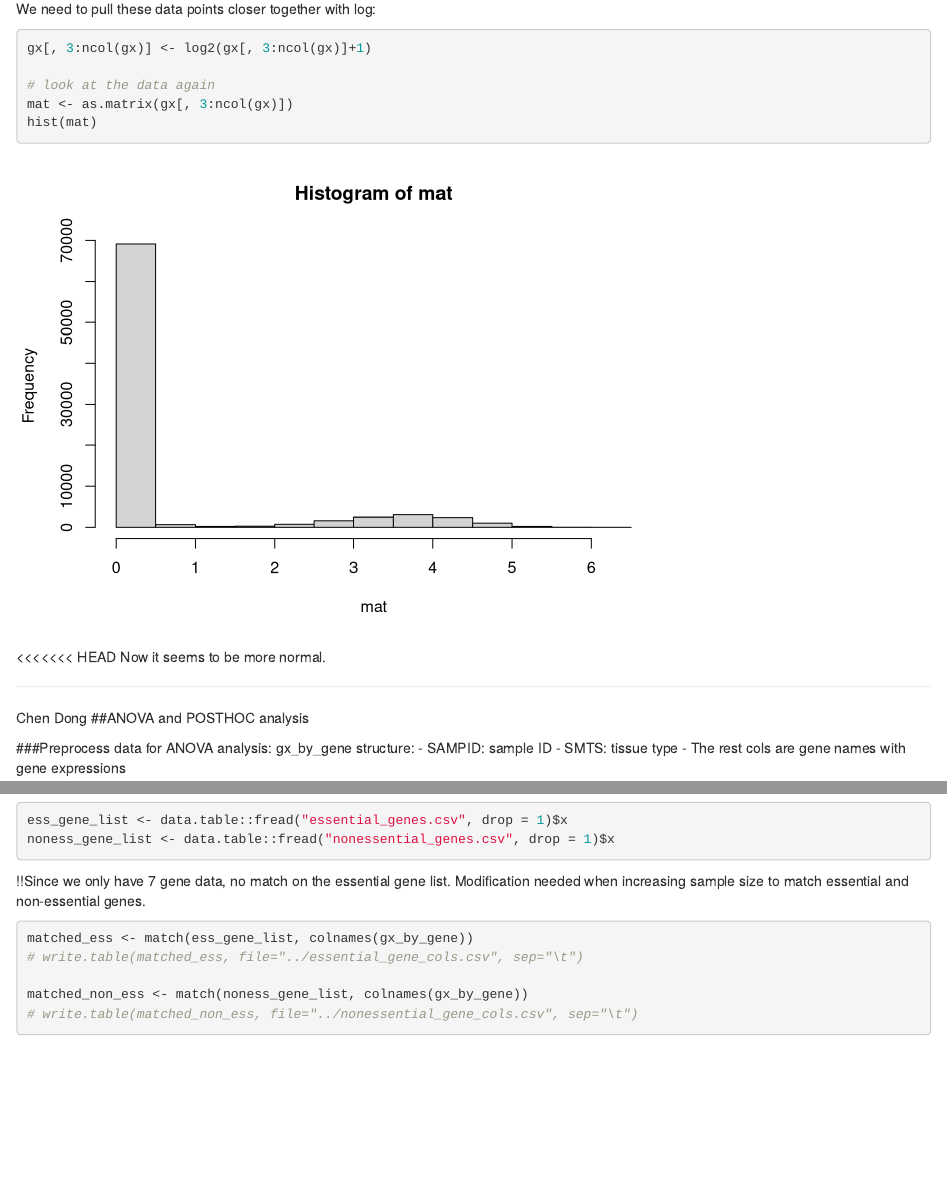
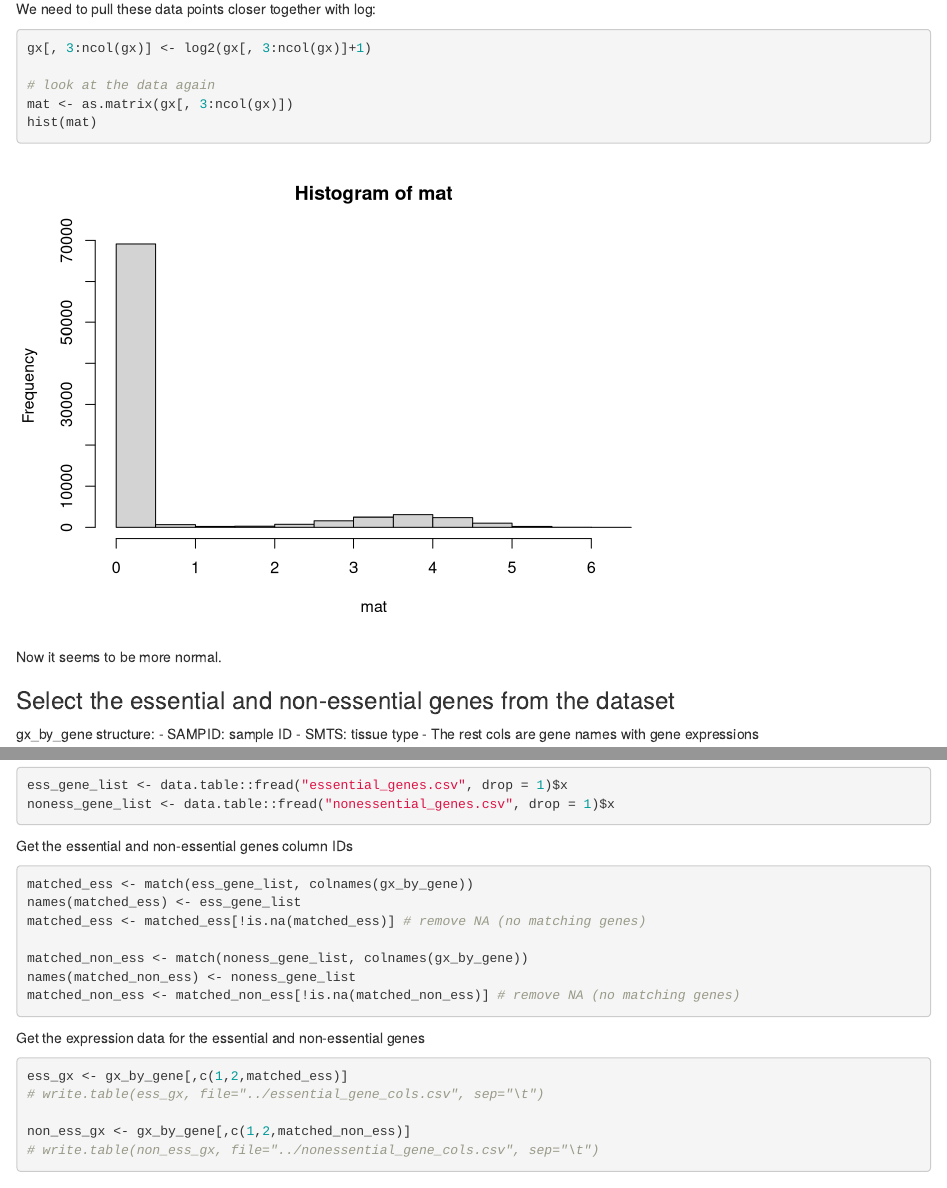
Before and after one commit to p-shen/biophys2017, an R Markdown document (EssentialGeneVariability.Rmd): the page in a window 1100 px wide, from 1980 px down, and a second part further down, joined at a grey line. Rendered offline with R 4.5, knitr and Pandoc, with nearby package versions; some code elsewhere in the file could not run offline.

Commit message:
Write out essential and non-essential genes
The essential genes and non-essential genes are written out to separate
data files instead of keeping the column ids.

````diff
--- a/EssentialGeneVariability.Rmd
+++ b/EssentialGeneVariability.Rmd
@@ -124,15 +124,9 @@ gx[, 3:ncol(gx)] <- log2(gx[, 3:ncol(gx)]+1)
 mat <- as.matrix(gx[, 3:ncol(gx)])
 hist(mat)
 ```
-<<<<<<< HEAD
 Now it seems to be more normal.
 
-
-----------------------------
-Chen Dong
-##ANOVA and POSTHOC analysis
-
-###Preprocess data for ANOVA analysis:
+### Select the essential and non-essential genes from the dataset
 gx_by_gene structure:
 - SAMPID: sample ID
 - SMTS: tissue type
@@ -154,11 +148,21 @@ ess_gene_list <- data.table::fread("essential_genes.csv", drop = 1)$x
 noness_gene_list <- data.table::fread("nonessential_genes.csv", drop = 1)$x
 ```
 
-!!Since we only have 7 gene data, no match on the essential gene list. Modification needed when increasing sample size to match essential and non-essential genes.
+Get the essential and non-essential genes column IDs
 ```{r}
 matched_ess <- match(ess_gene_list, colnames(gx_by_gene))
-# write.table(matched_ess, file="../essential_gene_cols.csv", sep="\t")
+names(matched_ess) <- ess_gene_list
+matched_ess <- matched_ess[!is.na(matched_ess)] # remove NA (no matching genes)
 
 matched_non_ess <- match(noness_gene_list, colnames(gx_by_gene))
-# write.table(matched_non_ess, file="../nonessential_gene_cols.csv", sep="\t")
+names(matched_non_ess) <- noness_gene_list
+matched_non_ess <- matched_non_ess[!is.na(matched_non_ess)] # remove NA (no matching genes)
 ```
+
+Get the expression data for the essential and non-essential genes
+```{r}
+ess_gx <- gx_by_gene[,c(1,2,matched_ess)]
+# write.table(ess_gx, file="../essential_gene_cols.csv", sep="\t")
+
+non_ess_gx <- gx_by_gene[,c(1,2,matched_non_ess)]
+# write.table(non_ess_gx, file="../nonessential_gene_cols.csv", sep="\t")
````
Also changed, not shown: o2_scripts/preprocessing.R (+14 -4 lines), EssentialGeneVariability.Rmd (8 more changed lines).
